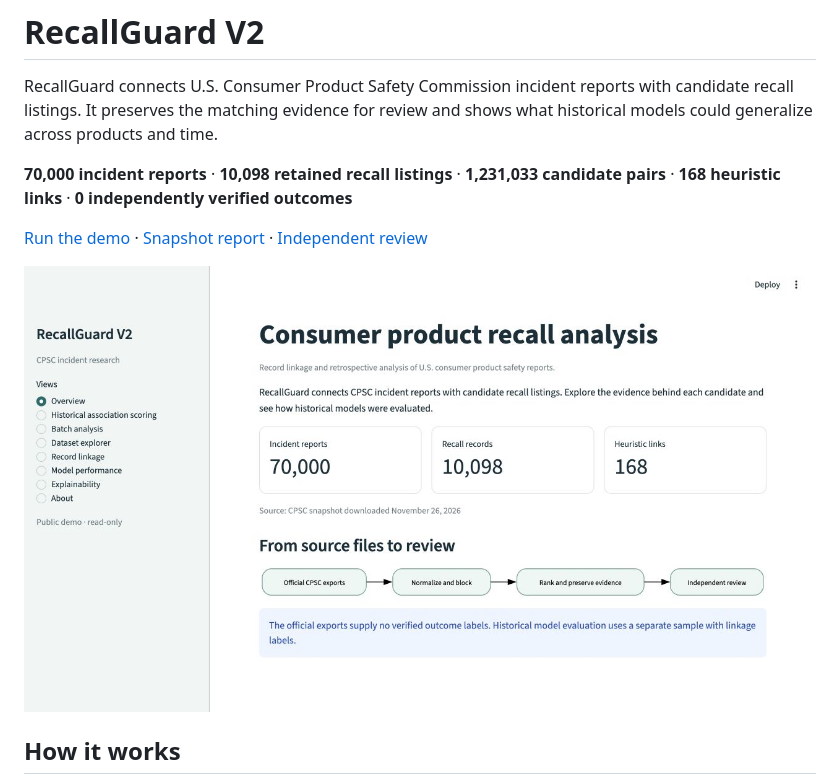
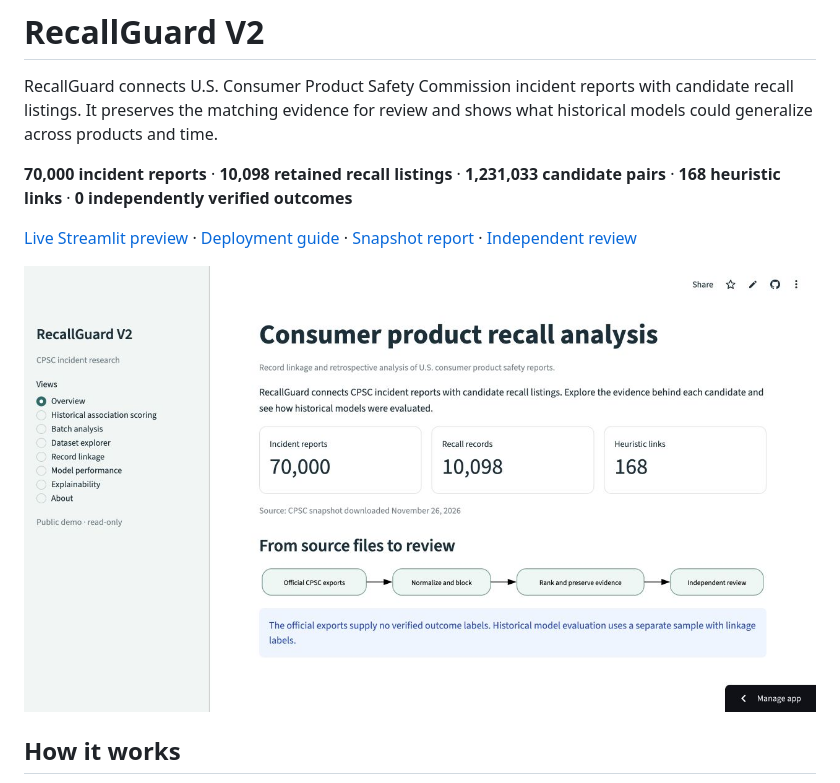
Before and after one commit to youssefrafik6/RecallGuard-V2, a Markdown page: README.md, the part around the change. Rendered like a GitHub page; pictures changed too: screenshots/public-overview.jpg.

Commit message:
Link the verified public Streamlit preview

```diff
--- a/README.md
+++ b/README.md
@@ -4,7 +4,7 @@ RecallGuard connects U.S. Consumer Product Safety Commission incident reports wi
 
 **70,000 incident reports** · **10,098 retained recall listings** · **1,231,033 candidate pairs** · **168 heuristic links** · **0 independently verified outcomes**
 
-[Run the demo](docs/DEPLOYMENT.md#streamlit-community-cloud) · [Snapshot report](docs/CPSC_SNAPSHOT_REPORT.md) · [Independent review](docs/INDEPENDENT_REVIEW.md)
+[Live Streamlit preview](https://recallguard-v2-portfolio.streamlit.app/) · [Deployment guide](docs/DEPLOYMENT.md#streamlit-community-cloud) · [Snapshot report](docs/CPSC_SNAPSHOT_REPORT.md) · [Independent review](docs/INDEPENDENT_REVIEW.md)
 
 ![RecallGuard public demo showing aggregate CPSC metrics and the data pipeline](screenshots/public-overview.jpg)
 
```
Also changed, not shown: screenshots/public-linkage.jpg.
